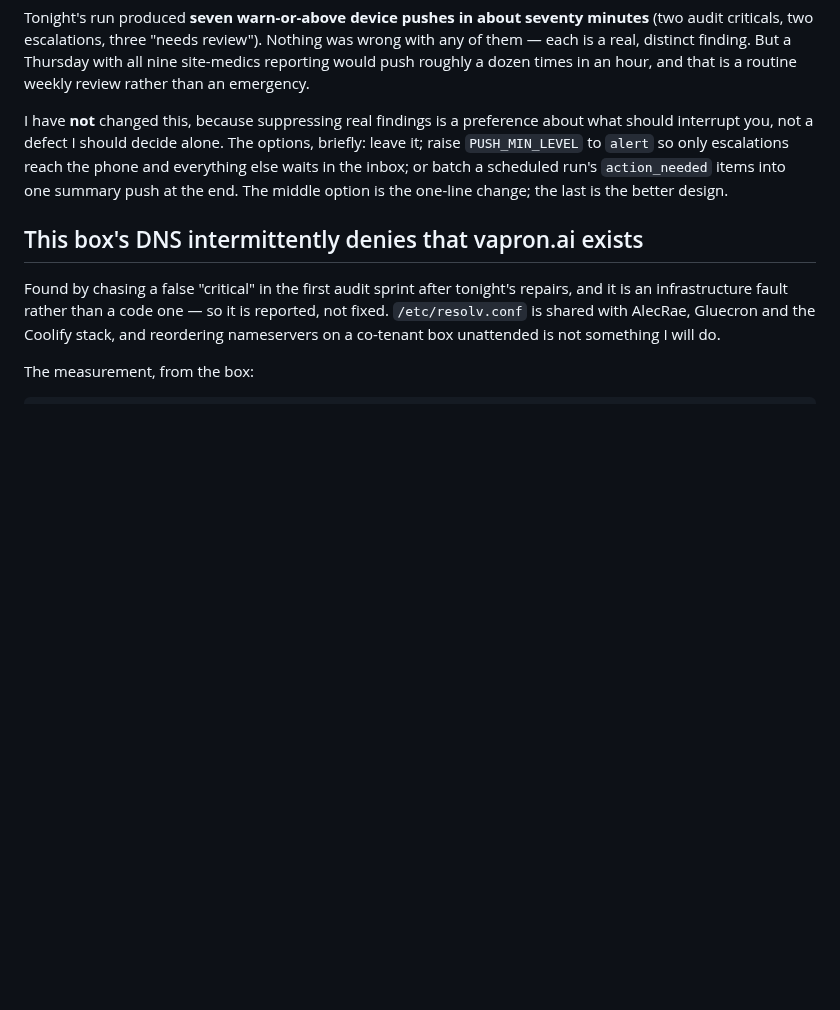
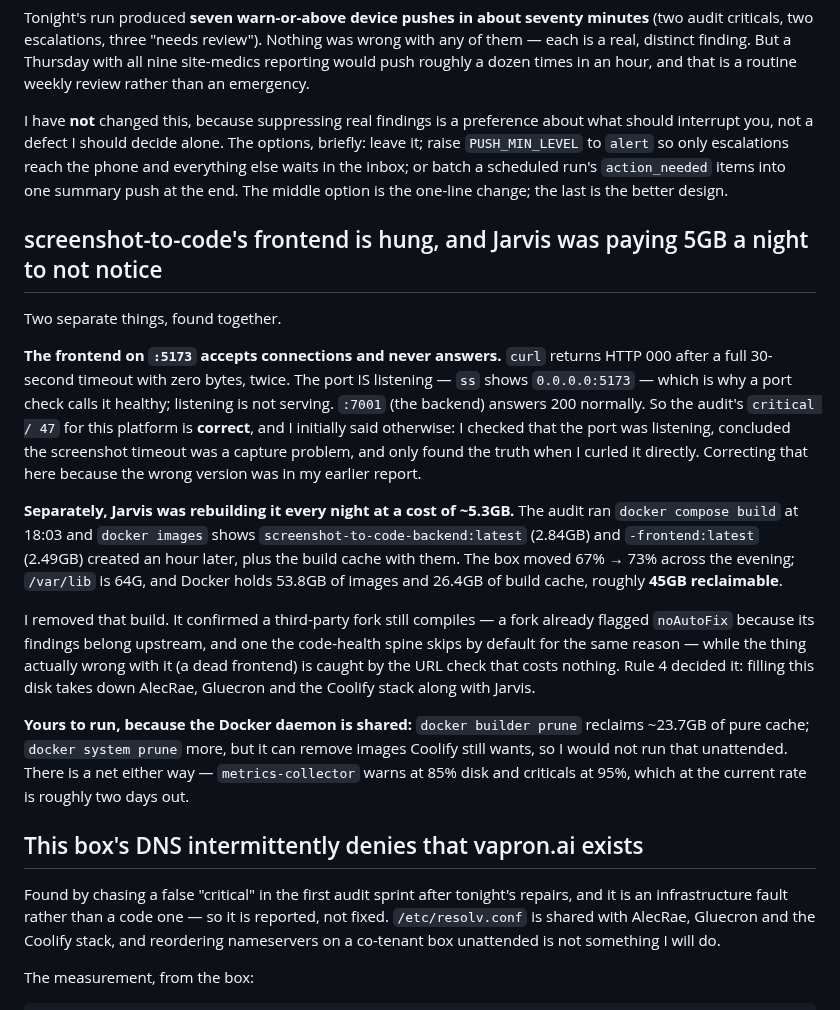
Before and after one commit to ccantynz-alt/jarvis-platform, a Markdown page: docs/FINDINGS-2026-07-30.md, the part around the change. Rendered like a GitHub page; blank space fills up the shorter version.

Commit message:
Correct the record: screenshot-to-code's critical was real, not an artifact
I reported both of tonight's audit criticals as artifacts. One was — vapron, where
the resolver lied. The other was not, and I got there by checking the easy thing
and stopping: `ss` showed :5173 listening, so I concluded the screenshot timeout
was a capture problem. Listening is not serving. Curling it directly returns HTTP
000 after a full 30-second timeout with zero bytes, twice, while :7001 answers 200.
The frontend is hung, and the audit's critical/47 was right.

Corrected in the findings doc rather than quietly amended, because the wrong
version is what Craig read.

Also verified the guarded build works on the box: the first post-change audit wrote
`build: null` with no crash and scored the platform on its URL checks alone. My own
first look at that report said otherwise — `ls -t` had picked the previous file,
because it ran thirteen seconds before the new one was written. Worth noting as its
own small lesson: a freshest-file check is a race unless you look at the timestamp.

Co-Authored-By: Claude Opus 5 <noreply@anthropic.com>

```diff
--- a/docs/FINDINGS-2026-07-30.md
+++ b/docs/FINDINGS-2026-07-30.md
@@ -406,6 +406,39 @@ phone and everything else waits in the inbox; or batch a scheduled run's
 `action_needed` items into one summary push at the end. The middle option is the
 one-line change; the last is the better design.
 
+## screenshot-to-code's frontend is hung, and Jarvis was paying 5GB a night to not notice
+
+Two separate things, found together.
+
+**The frontend on `:5173` accepts connections and never answers.** `curl` returns
+HTTP 000 after a full 30-second timeout with zero bytes, twice. The port IS
+listening — `ss` shows `0.0.0.0:5173` — which is why a port check calls it healthy;
+listening is not serving. `:7001` (the backend) answers 200 normally. So the audit's
+`critical / 47` for this platform is **correct**, and I initially said otherwise:
+I checked that the port was listening, concluded the screenshot timeout was a
+capture problem, and only found the truth when I curled it directly. Correcting
+that here because the wrong version was in my earlier report.
+
+**Separately, Jarvis was rebuilding it every night at a cost of ~5.3GB.** The audit
+ran `docker compose build` at 18:03 and `docker images` shows
+`screenshot-to-code-backend:latest` (2.84GB) and `-frontend:latest` (2.49GB)
+created an hour later, plus the build cache with them. The box moved 67% → 73%
+across the evening; `/var/lib` is 64G, and Docker holds 53.8GB of images and 26.4GB
+of build cache, roughly **45GB reclaimable**.
+
+I removed that build. It confirmed a third-party fork still compiles — a fork
+already flagged `noAutoFix` because its findings belong upstream, and one the
+code-health spine skips by default for the same reason — while the thing actually
+wrong with it (a dead frontend) is caught by the URL check that costs nothing.
+Rule 4 decided it: filling this disk takes down AlecRae, Gluecron and the Coolify
+stack along with Jarvis.
+
+**Yours to run, because the Docker daemon is shared:** `docker builder prune`
+reclaims ~23.7GB of pure cache; `docker system prune` more, but it can remove
+images Coolify still wants, so I would not run that unattended. There is a net
+either way — `metrics-collector` warns at 85% disk and criticals at 95%, which at
+the current rate is roughly two days out.
+
 ## This box's DNS intermittently denies that vapron.ai exists
 
 Found by chasing a false "critical" in the first audit sprint after tonight's
```
